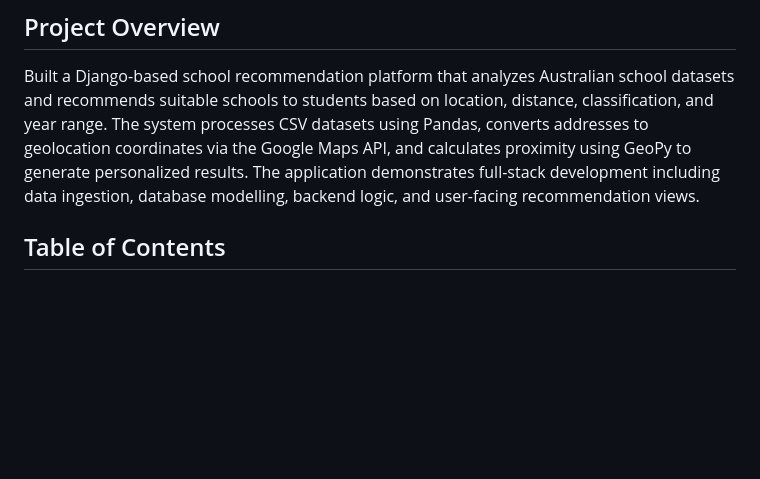
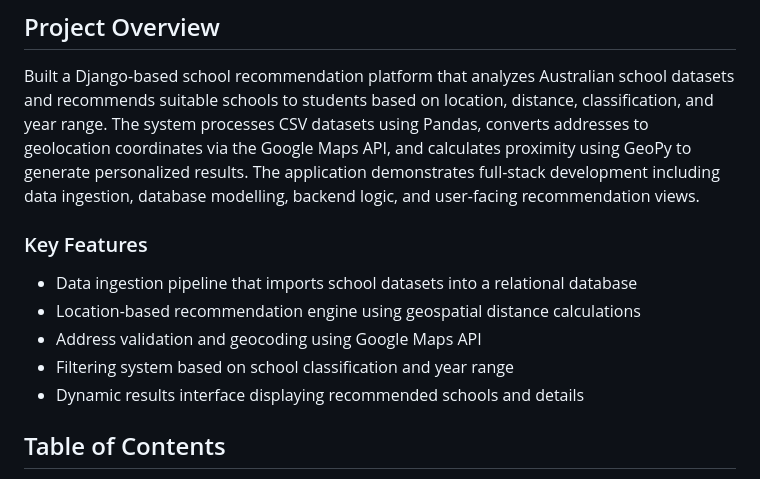
Before and after one commit to katleschris/school_recommender, a Markdown page: README.md, the part around the change. GitHub-like rendering; blank space fills up the shorter version.

Commit message:
Add key features to project overview in README
Added key features section to README.md to highlight main functionalities of the project.

```diff
--- a/README.md
+++ b/README.md
@@ -11,6 +11,14 @@
 
 ## Project Overview
 Built a Django-based school recommendation platform that analyzes Australian school datasets and recommends suitable schools to students based on location, distance, classification, and year range. The system processes CSV datasets using Pandas, converts addresses to geolocation coordinates via the Google Maps API, and calculates proximity using GeoPy to generate personalized results. The application demonstrates full-stack development including data ingestion, database modelling, backend logic, and user-facing recommendation views.
+
+### Key Features
+
+  - Data ingestion pipeline that imports school datasets into a relational database
+  - Location-based recommendation engine using geospatial distance calculations
+  - Address validation and geocoding using Google Maps API
+  - Filtering system based on school classification and year range
+  - Dynamic results interface displaying recommended schools and details
 
 ## Table of Contents
 
```
